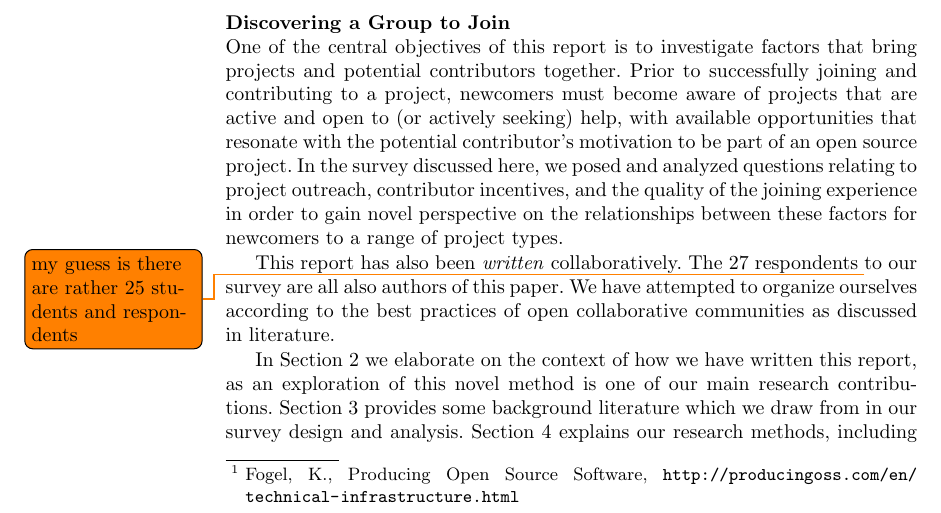
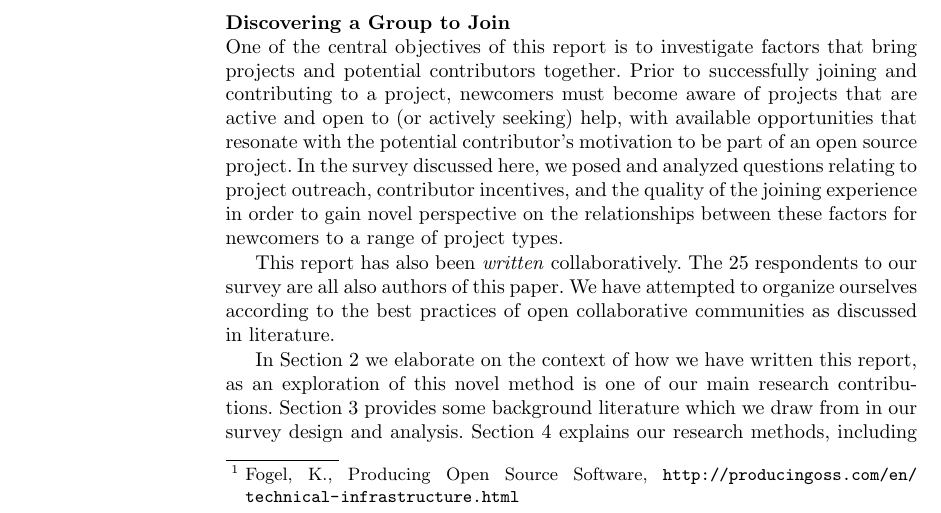
Before and after one commit to sbenthall/i290m-ocpp-site, a LaTeX thesis (report/collective_report.tex, which reads report/chapters/010_intro.tex): part of page 2 of 39, cut so that both start at the same text. Compiled offline with pdfLaTeX.

Commit message:
27 -> 25, the correct sample size

```diff
--- a/report/chapters/010_intro.tex
+++ b/report/chapters/010_intro.tex
@@ -28,7 +28,7 @@ that samples across a wide range of communities and researcher experiences.
 \input{chapters/chunks/discovering_a_project.tex}
 
 This report has also been \emph{written} collaboratively.
-The 27 respondents \todo{my guess is there are rather 25 students and respondents} to our survey are all also authors of this paper.
+The 25 respondents to our survey are all also authors of this paper.
 We have attempted to organize ourselves according
 to the best practices of open collaborative communities as discussed in literature.
 
```
